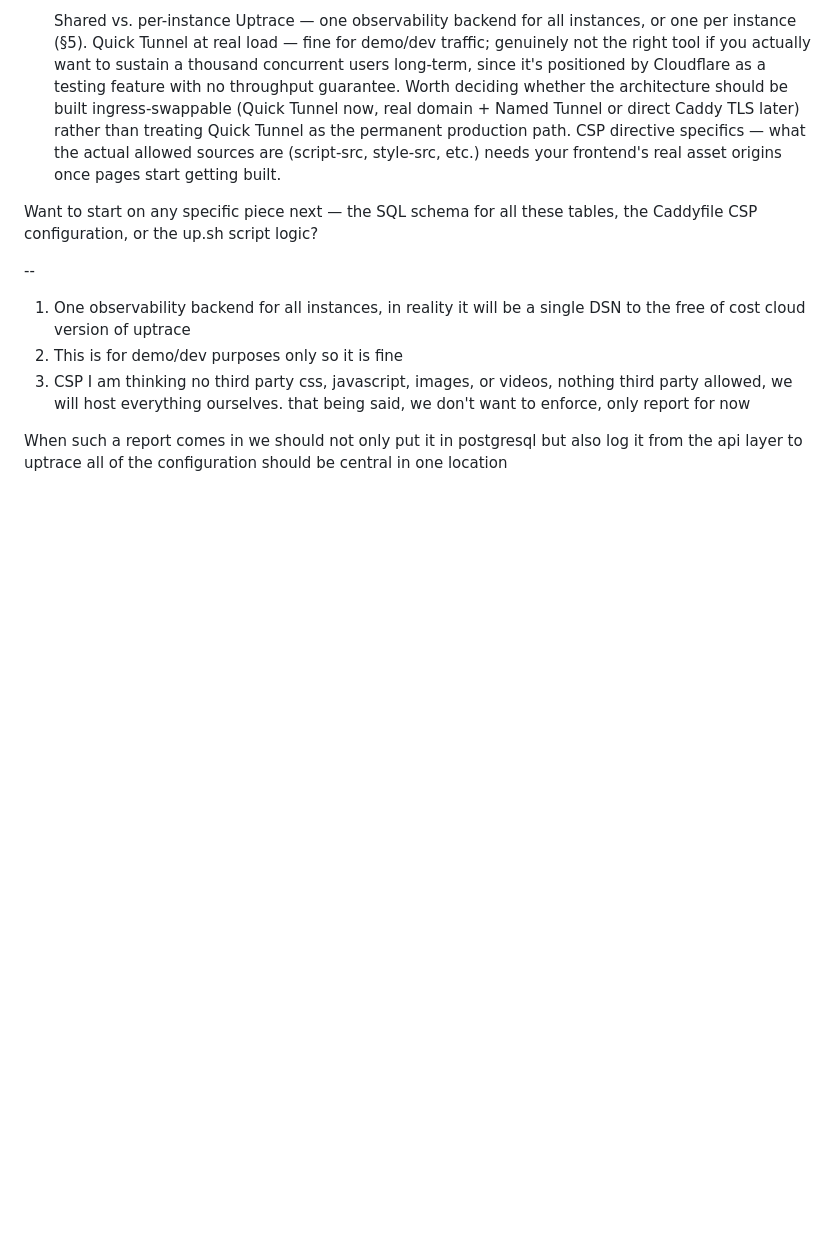
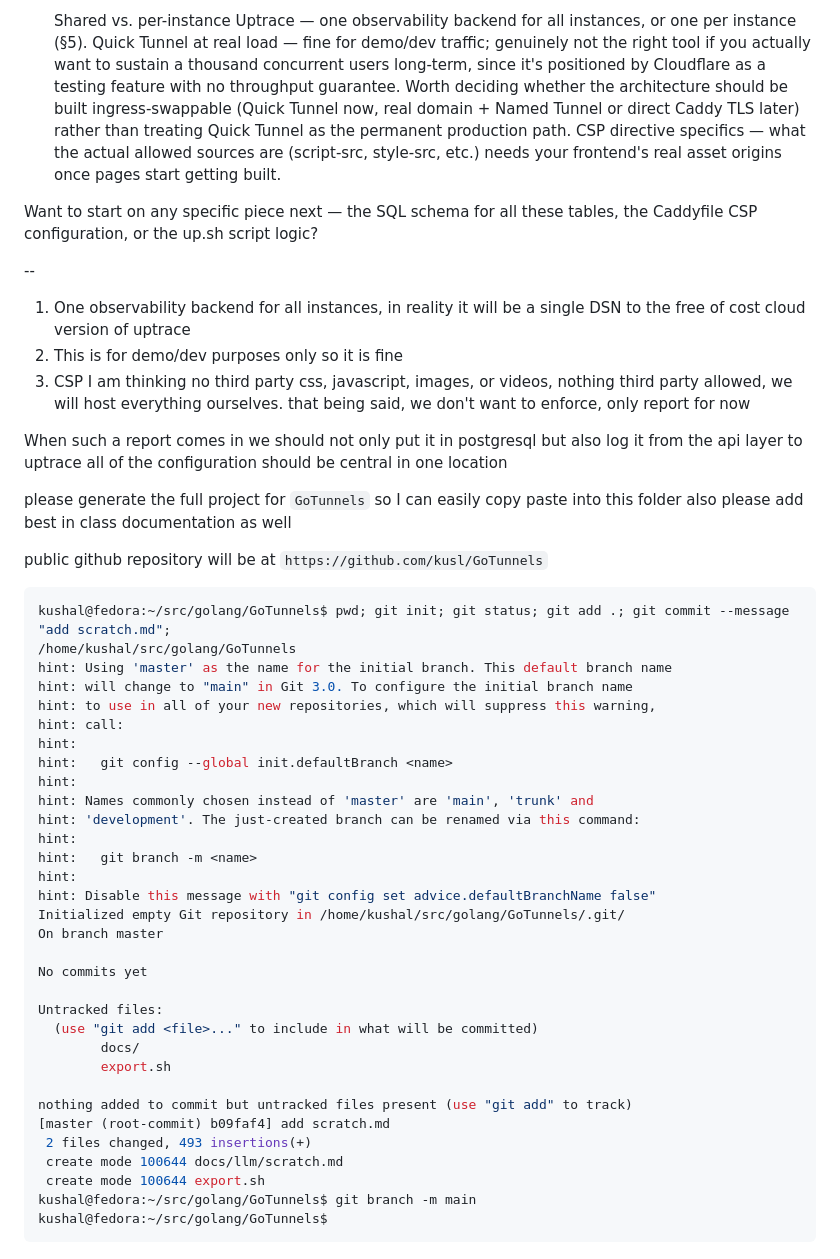
Before and after one commit to kusl/GoTunnels, a Markdown page: docs/llm/scratch.md, the part around the change. Drawn GitHub-style; blank space fills up the shorter version.

Commit message:
add prompt

````diff
--- a/docs/llm/scratch.md
+++ b/docs/llm/scratch.md
@@ -491,3 +491,44 @@ Want to start on any specific piece next — the SQL schema for all these tables
 
 When such a report comes in we should not only put it in postgresql but also log it from the api layer to uptrace
 all of the configuration should be central in one location
+
+please generate the full project for `GoTunnels`
+so I can easily copy paste into this folder
+also please add best in class documentation as well
+
+public github repository will be at `https://github.com/kusl/GoTunnels`
+
+```bash
+kushal@fedora:~/src/golang/GoTunnels$ pwd; git init; git status; git add .; git commit --message "add scratch.md";
+/home/kushal/src/golang/GoTunnels
+hint: Using 'master' as the name for the initial branch. This default branch name
+hint: will change to "main" in Git 3.0. To configure the initial branch name
+hint: to use in all of your new repositories, which will suppress this warning,
+hint: call:
+hint:
+hint:   git config --global init.defaultBranch <name>
+hint:
+hint: Names commonly chosen instead of 'master' are 'main', 'trunk' and
+hint: 'development'. The just-created branch can be renamed via this command:
+hint:
+hint:   git branch -m <name>
+hint:
+hint: Disable this message with "git config set advice.defaultBranchName false"
+Initialized empty Git repository in /home/kushal/src/golang/GoTunnels/.git/
+On branch master
+
+No commits yet
+
+Untracked files:
+  (use "git add <file>..." to include in what will be committed)
+        docs/
+        export.sh
+
+nothing added to commit but untracked files present (use "git add" to track)
+[master (root-commit) b09faf4] add scratch.md
+ 2 files changed, 493 insertions(+)
+ create mode 100644 docs/llm/scratch.md
+ create mode 100644 export.sh
+kushal@fedora:~/src/golang/GoTunnels$ git branch -m main
+kushal@fedora:~/src/golang/GoTunnels$
+```
````
